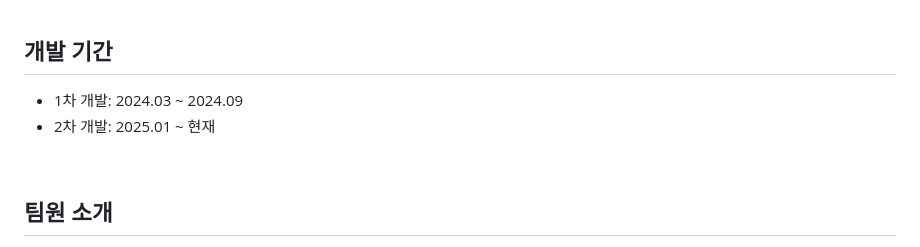
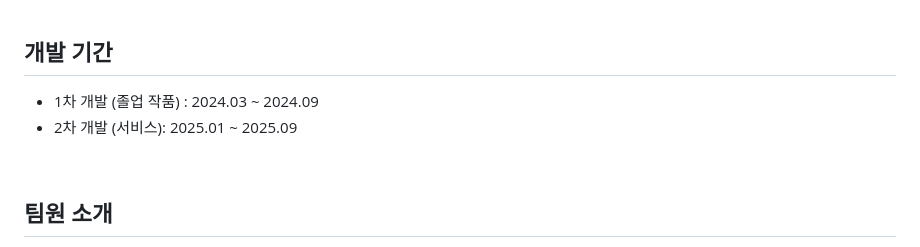
Before and after one commit to Globa-Seoil-Univ/globa-backend, a Markdown page: README.md, the part around the change. GitHub-like rendering.

Commit message:
Revise development periods in README
Updated development timeline for clarity.

```diff
--- a/README.md
+++ b/README.md
@@ -21,8 +21,8 @@
 <br />
 
 ## 개발 기간
-- 1차 개발: 2024.03 ~ 2024.09
-- 2차 개발: 2025.01 ~ 현재
+- 1차 개발 (졸업 작품) : 2024.03 ~ 2024.09
+- 2차 개발 (서비스): 2025.01 ~ 2025.09
 <br />
 
 ## 팀원 소개
```
